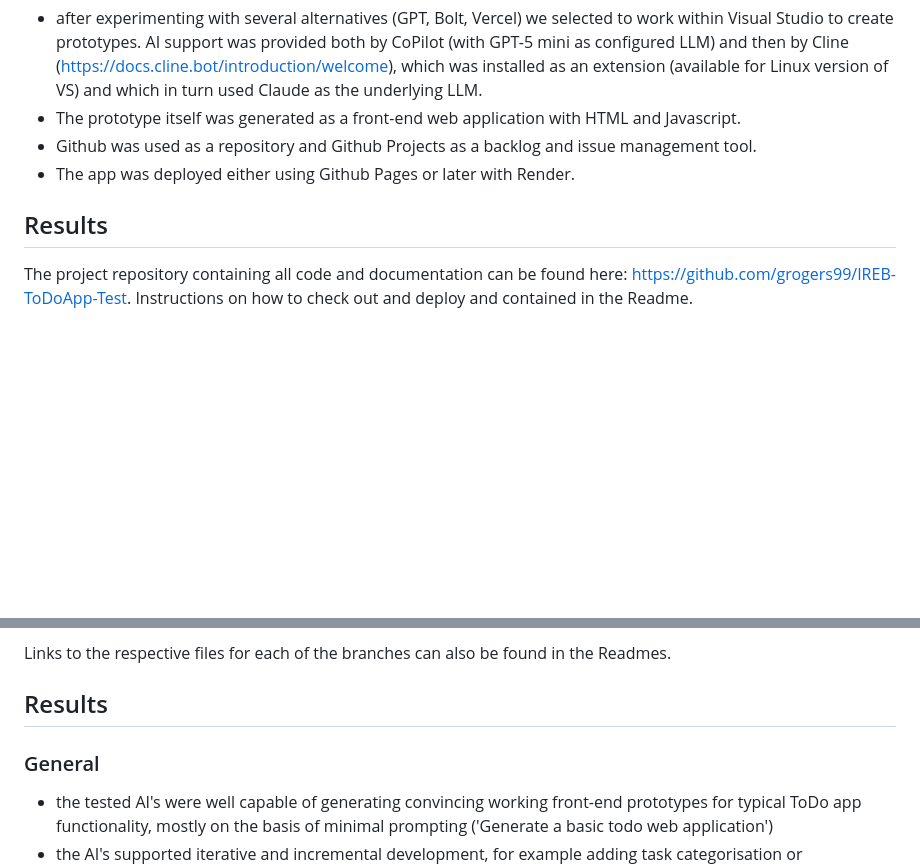
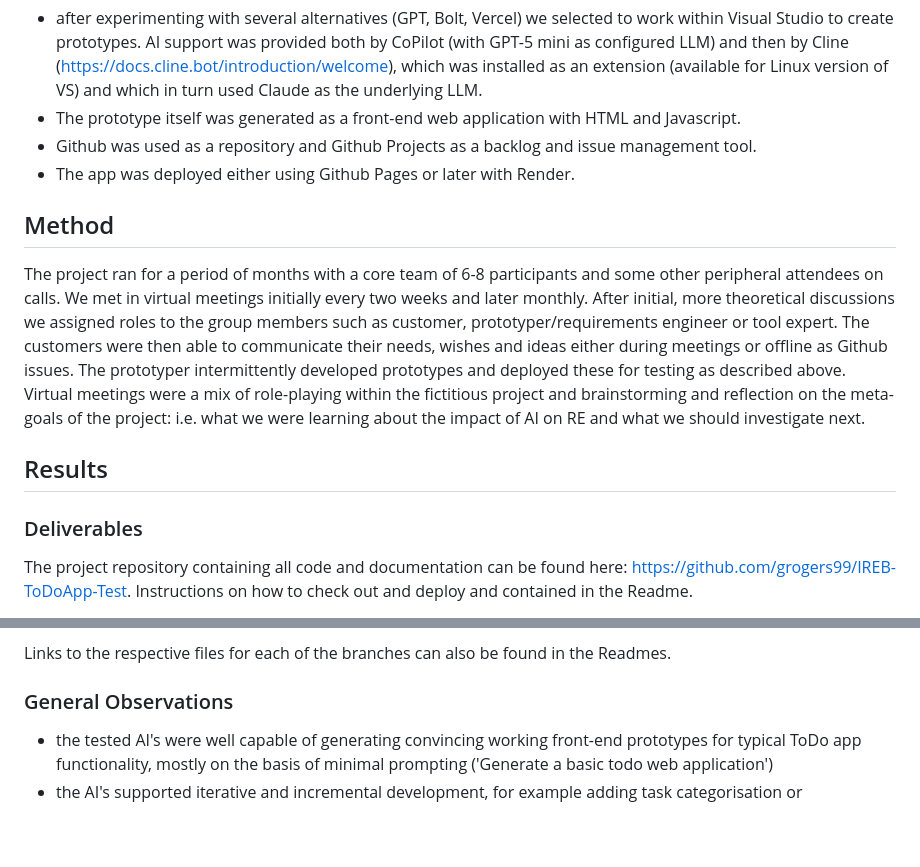
Before and after one commit to grogers99/IREB-ToDoApp-Test, a Markdown page: AIREB SIG Prototyping Stream.md, 2 parts joined by grey strips. Rendered like a GitHub page; blank space fills up the shorter version.

Commit message:
further updates to conclusion in report

```diff
--- a/AIREB SIG Prototyping Stream.md
+++ b/AIREB SIG Prototyping Stream.md
@@ -52,7 +52,13 @@ We set out the following aims for our project:
 - Github was used as a repository and Github Projects as a backlog and issue management tool.
 - The app was deployed either using Github Pages or later with Render.
 
+## Method
+The project ran for a period of months with a core team of 6-8 participants and some other peripheral attendees on calls. We met in virtual meetings initially every two weeks and later monthly. After initial, more theoretical discussions we assigned roles to the group members such as customer, prototyper/requirements engineer or tool expert. The customers were then able to communicate their needs, wishes and ideas either during meetings or offline as Github issues. The prototyper intermittently developed prototypes and deployed these for testing as described above. Virtual meetings were a mix of role-playing within the fictitious project and brainstorming and reflection on the meta-goals of the project: i.e. what we were learning about the impact of AI on RE and what we should investigate next.
+
+
 ## Results
+
+### Deliverables
 The project repository containing all code and documentation can be found here: https://github.com/grogers99/IREB-ToDoApp-Test. Instructions on how to check out and deploy and contained in the Readme.
 
 We experimented will different code branches for a purely front-end prototype (repository: https://github.com/grogers99/IREB-ToDoApp-Test/tree/frontend; deployed here: https://grogers99.github.io/IREB-ToDoApp-Test/) and a more sophisticated model which simulated a multi-user solution (repository: https://github.com/grogers99/IREB-ToDoApp-Test/tree/spring-boot-test; deployed here: https://ireb-todoapp-test.onrender.com/).
@@ -68,10 +74,7 @@ The AI-generated documentation (Cline Memory Bank) consists of six files:
 Links to the respective files for each of the branches can also be found in the Readmes.
 
 
-
-## Results
-
-### General
+### General Observations
 - the tested AI's were well capable of generating convincing working front-end prototypes for typical ToDo app functionality, mostly on the basis of minimal prompting ('Generate a basic todo web application')
 - the AI's supported iterative and incremental development, for example adding task categorisation or prioritisation to basic task management, and retaining existing functionality and project context
 - high-level prompting (eg. 'I would like to add task prioritisation to my todo application') was sufficient; lower-level, solution-oriented requirements (eg. 'When a new task is created the user shall be able to set the task priority', 'when editing an existing task the user shall be able to modify task priority' etc.) seemed largely superfluous, as the AI was able to intuit such elements, often better (with greater thoroughness) than the requirements engineer!
```
